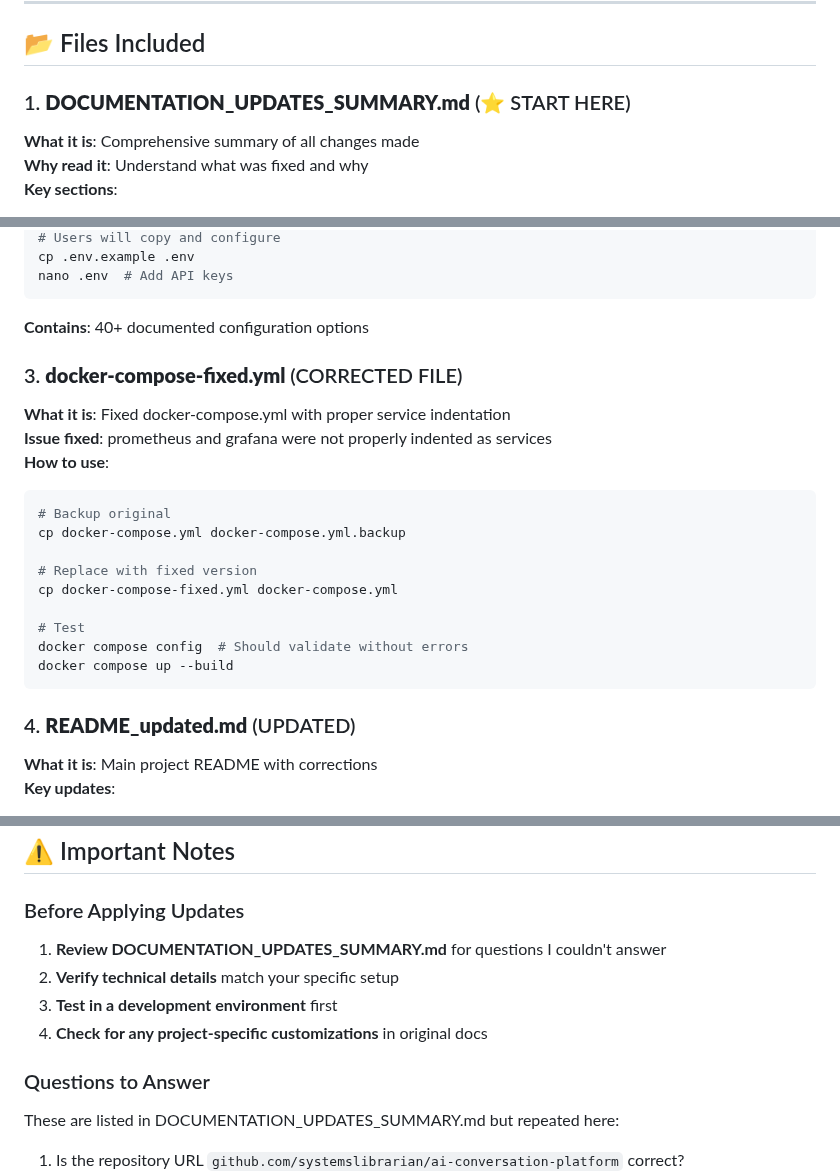
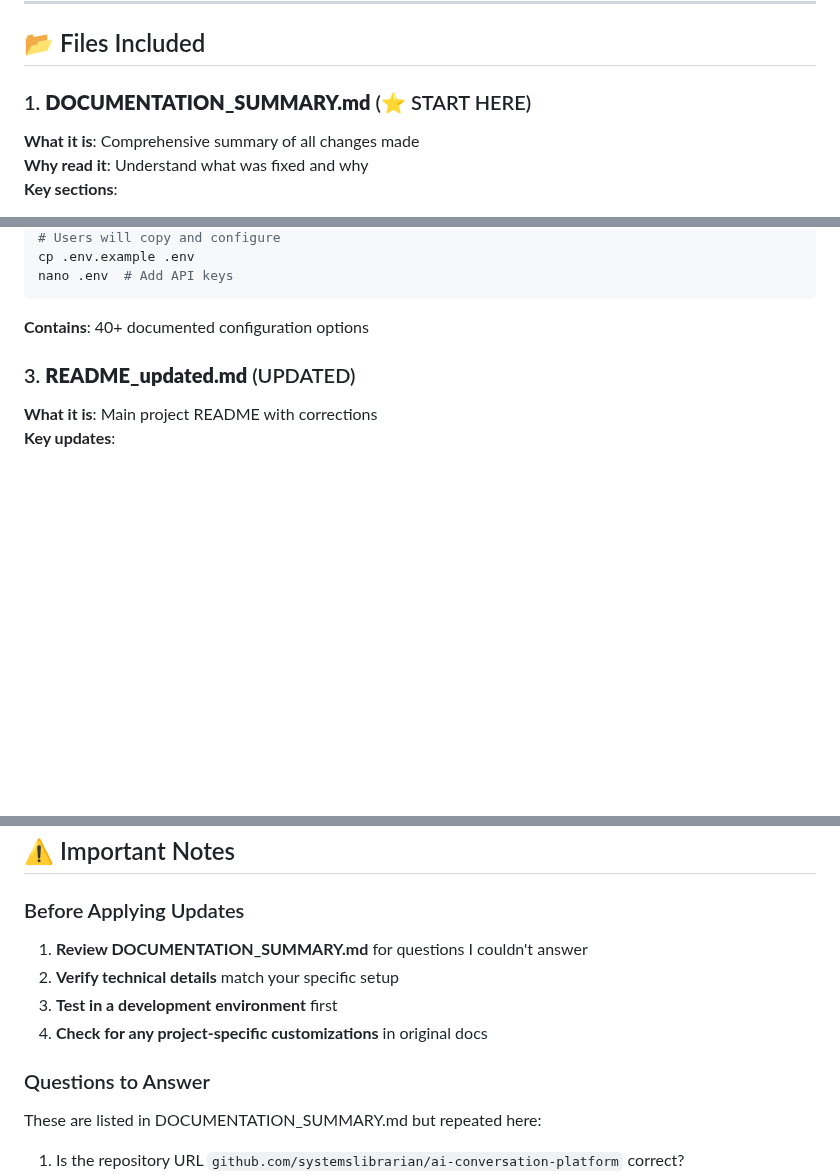
Before and after one commit to systemslibrarian/AI-Conversation-Platform-The-Future-of-Multi-Agent-Collaboration, a Markdown page: docs/INDEX.md, 3 parts joined by grey strips. Drawn GitHub-style; blank space fills up the shorter version.

Commit message:
Update file names in documentation index

````diff
--- a/docs/INDEX.md
+++ b/docs/INDEX.md
@@ -8,7 +8,7 @@
 
 ## 📂 Files Included
 
-### 1. **DOCUMENTATION_UPDATES_SUMMARY.md** (⭐ START HERE)
+### 1. **DOCUMENTATION_SUMMARY.md** (⭐ START HERE)
 **What it is**: Comprehensive summary of all changes made
 **Why read it**: Understand what was fixed and why
 **Key sections**:
@@ -30,23 +30,7 @@ nano .env  # Add API keys
 ```
 **Contains**: 40+ documented configuration options
 
-### 3. **docker-compose-fixed.yml** (CORRECTED FILE)
-**What it is**: Fixed docker-compose.yml with proper service indentation
-**Issue fixed**: prometheus and grafana were not properly indented as services
-**How to use**:
-```bash
-# Backup original
-cp docker-compose.yml docker-compose.yml.backup
-
-# Replace with fixed version
-cp docker-compose-fixed.yml docker-compose.yml
-
-# Test
-docker compose config  # Should validate without errors
-docker compose up --build
-```
-
-### 4. **README_updated.md** (UPDATED)
+### 3. **README_updated.md** (UPDATED)
 **What it is**: Main project README with corrections
 **Key updates**:
 - Python version corrected (3.10+ minimum, 3.11+ recommended)
@@ -173,14 +157,14 @@ Fixes: [list any issues this addresses]
 
 ### Before Applying Updates
 
-1. **Review DOCUMENTATION_UPDATES_SUMMARY.md** for questions I couldn't answer
+1. **Review DOCUMENTATION_SUMMARY.md** for questions I couldn't answer
 2. **Verify technical details** match your specific setup
 3. **Test in a development environment** first
 4. **Check for any project-specific customizations** in original docs
 
 ### Questions to Answer
 
-These are listed in DOCUMENTATION_UPDATES_SUMMARY.md but repeated here:
+These are listed in DOCUMENTATION_SUMMARY.md but repeated here:
 
 1. Is the repository URL `github.com/systemslibrarian/ai-conversation-platform` correct?
 2. What should the security contact email be?
````
Also changed, not shown: other parts of docs/INDEX.md (+3 -3 lines).
